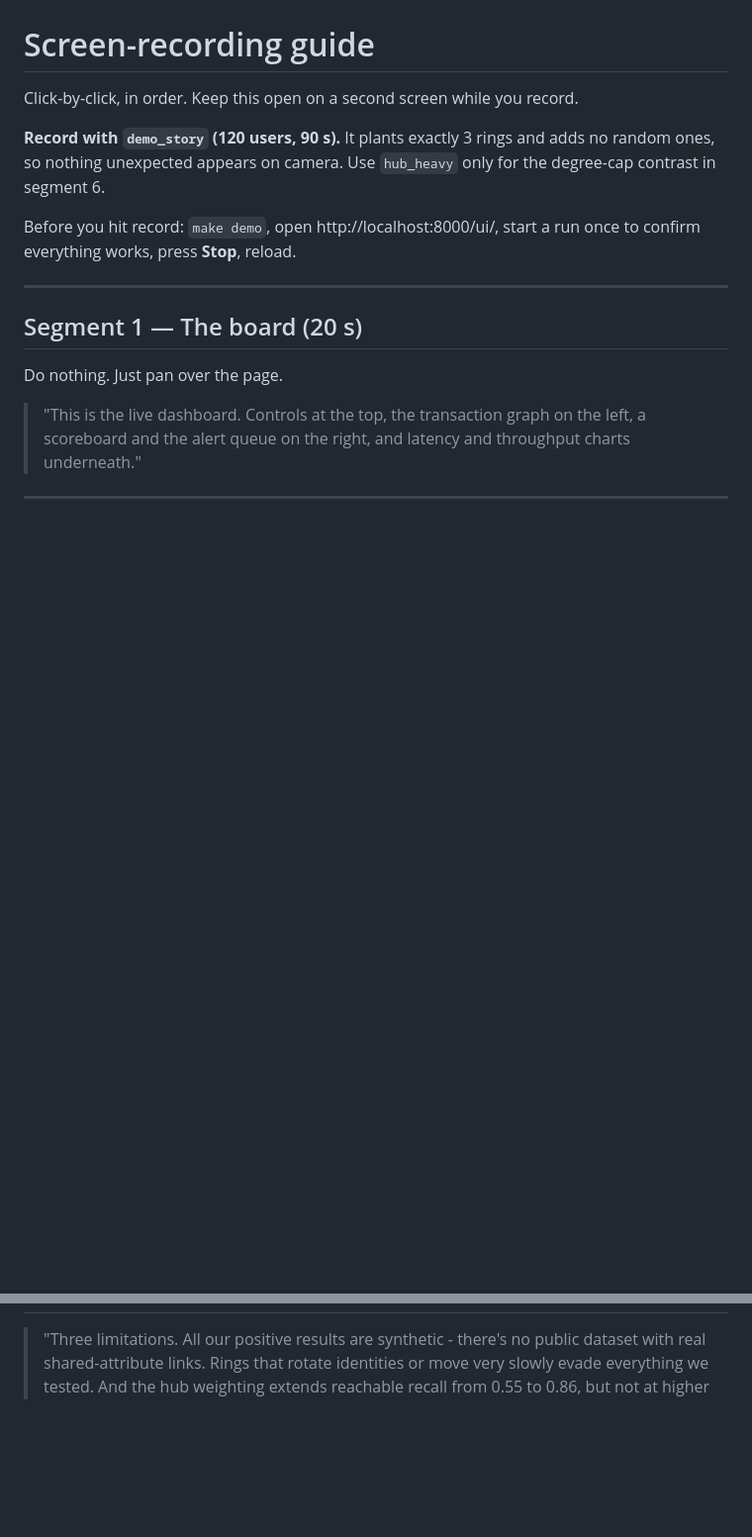
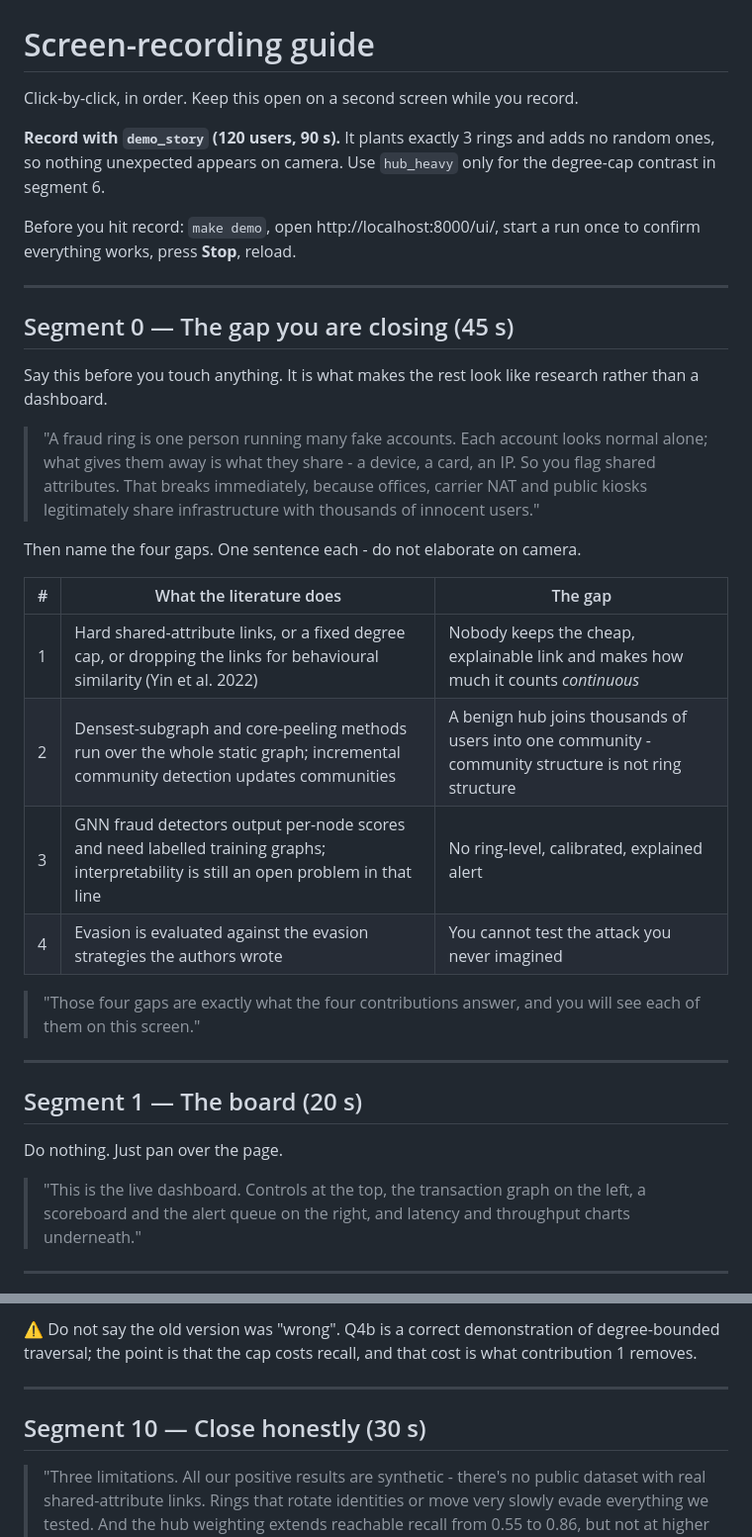
Before and after one commit to 05sanjaykumar/NO-SQL-Project, a Markdown page: docs/recording-guide.md, 2 parts joined by grey strips. Shown at 99% size. GitHub-like rendering; blank space fills up the shorter version.

```diff
--- a/docs/recording-guide.md
+++ b/docs/recording-guide.md
@@ -8,6 +8,31 @@ the degree-cap contrast in segment 6.
 
 Before you hit record: `make demo`, open http://localhost:8000/ui/, start a run
 once to confirm everything works, press **Stop**, reload.
+
+---
+
+## Segment 0 — The gap you are closing (45 s)
+
+Say this before you touch anything. It is what makes the rest look like research
+rather than a dashboard.
+
+> "A fraud ring is one person running many fake accounts. Each account looks
+> normal alone; what gives them away is what they share - a device, a card, an
+> IP. So you flag shared attributes. That breaks immediately, because offices,
+> carrier NAT and public kiosks legitimately share infrastructure with thousands
+> of innocent users."
+
+Then name the four gaps. One sentence each - do not elaborate on camera.
+
+| # | What the literature does | The gap |
+|---|---|---|
+| 1 | Hard shared-attribute links, or a fixed degree cap, or dropping the links for behavioural similarity (Yin et al. 2022) | Nobody keeps the cheap, explainable link and makes how much it counts *continuous* |
+| 2 | Densest-subgraph and core-peeling methods run over the whole static graph; incremental community detection updates communities | A benign hub joins thousands of users into one community - community structure is not ring structure |
+| 3 | GNN fraud detectors output per-node scores and need labelled training graphs; interpretability is still an open problem in that line | No ring-level, calibrated, explained alert |
+| 4 | Evasion is evaluated against the evasion strategies the authors wrote | You cannot test the attack you never imagined |
+
+> "Those four gaps are exactly what the four contributions answer, and you will
+> see each of them on this screen."
 
 ---
 
@@ -165,3 +228,10 @@ busier on screen, so only if you have time.
+⚠️ Do not say the old version was "wrong". Q4b is a correct demonstration of
+degree-bounded traversal; the point is that the cap costs recall, and that cost
+is what contribution 1 removes.
+
+---
+
+## Segment 10 — Close honestly (30 s)
 
 > "Three limitations. All our positive results are synthetic - there's no public
 > dataset with real shared-attribute links. Rings that rotate identities or move
```
Also changed, not shown: other parts of docs/recording-guide.md (+39 -1 lines).
